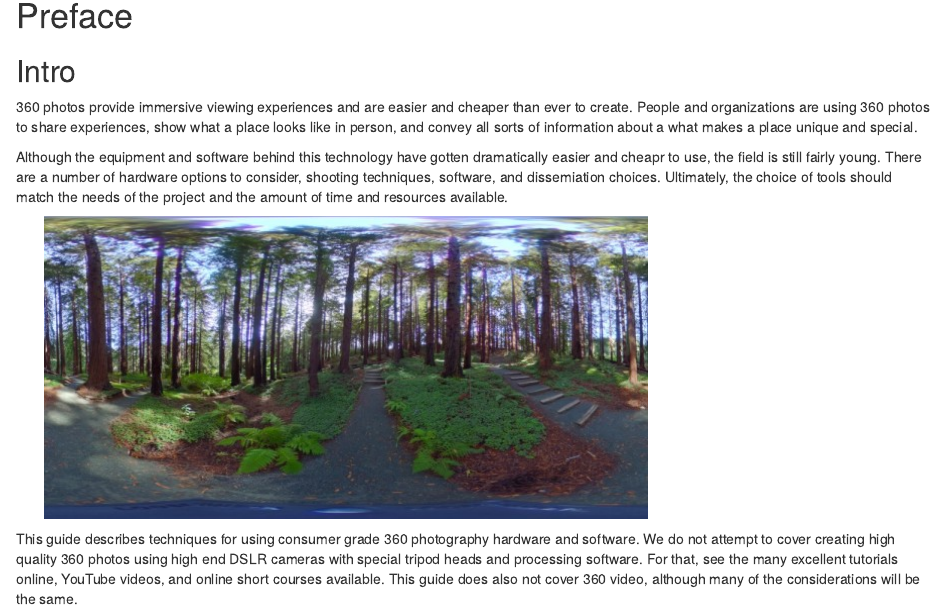
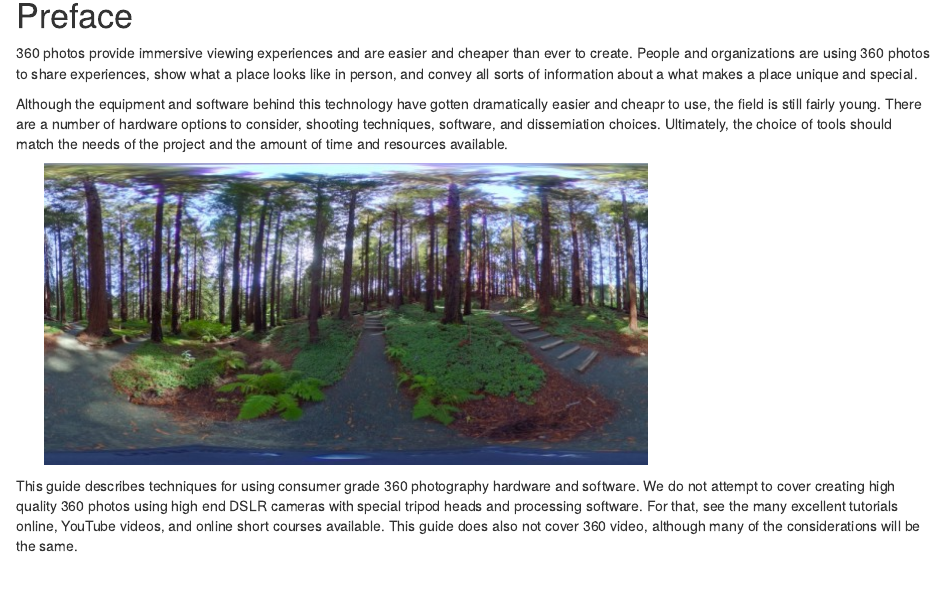
Before and after one commit to UCANR-IGIS/360photos, an R Markdown document (index.Rmd): the page in a window 1100 px wide, from 530 px down. Rendered offline with R 4.5, knitr and Pandoc, with nearby package versions; drawn as R Markdown's standard HTML page in place of the format the file asks for.

Commit message:
Updated TOC

````diff
--- a/_output.yml
+++ b/_output.yml
@@ -9,6 +9,9 @@ bookdown::gitbook:
     toc:
       collapse: none
       toc_depth: 2
+      before: |
+        <li><a href="https://ucanr-igis.github.io/360photos" style="font-weight:bold;">
+        360 Photography</a></li>
       after: |
         <li><a href="http://igis.ucanr.edu/" target="_blank"><img src="images/igis-anr_horiz-stacked_260x65.png" style="margin-left:-1em; margin-top:-1em;"></a></li>
     download: ["epub"]
--- a/index.Rmd
+++ b/index.Rmd
@@ -17,8 +17,6 @@ knitr::include_url("https://roundme.com/embed/VWUCq5qEIqCTeF6Hh6CG")
 ```
 
 # Preface {-}
-
-## Intro {-}
 
 360 photos provide immersive viewing experiences and are easier and cheaper than ever to create. People and organizations are using 360 photos to share experiences, show what a place looks like in person, and convey all sorts of information about a what makes a place unique and special.
 
````
Also changed, not shown: docs/search_index.json, 16 other files.
